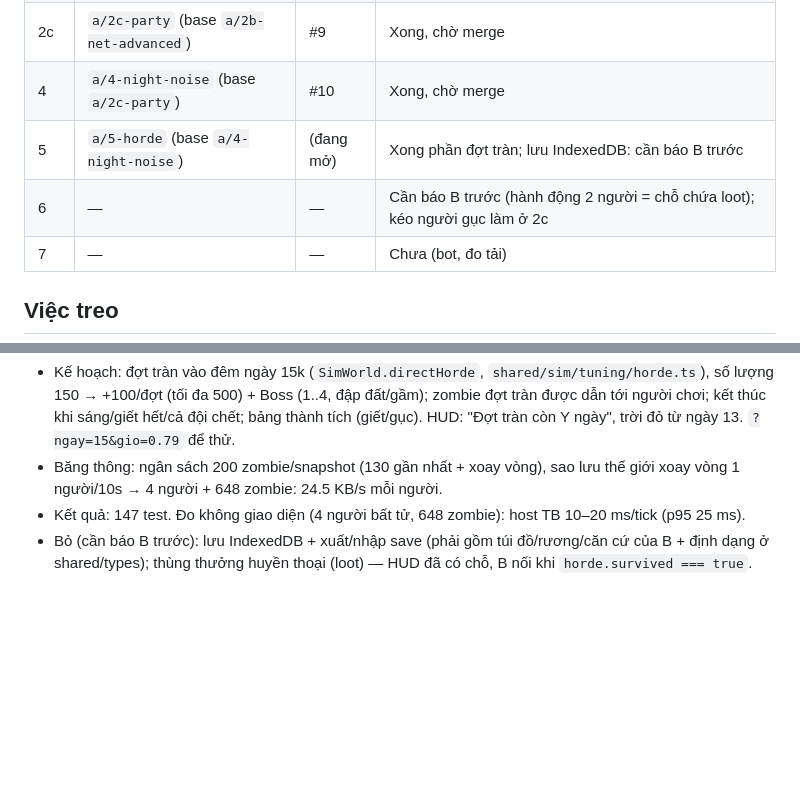
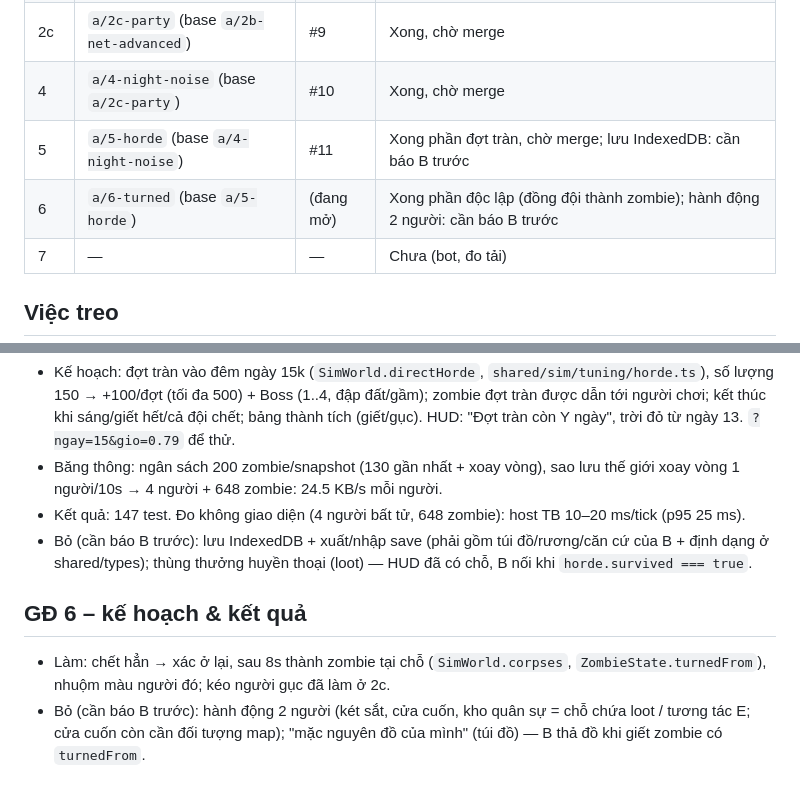
Before and after one commit to Hotankhoi/zombie-game, a Markdown page: docs/progress-A.md, 2 parts joined by grey strips. Drawn GitHub-style; blank space fills up the shorter version.

Commit message:
6: cap nhat tien do va dong A trong AGENTS.md
Co-Authored-By: Claude Opus 5.5 <noreply@anthropic.com>

```diff
--- a/docs/progress-A.md
+++ b/docs/progress-A.md
@@ -23,8 +23,8 @@ File này để session mới đọc và làm tiếp nếu session cũ bị ng
 | 2b' | —                                             | —         | Hoãn: delta snapshot, zombie tất định, ownership, hit client (viết lại đường snapshot, đụng chỗ B ghép loot) |
 | 2c  | `a/2c-party` (base `a/2b-net-advanced`)       | #9        | Xong, chờ merge                                                                                              |
 | 4   | `a/4-night-noise` (base `a/2c-party`)         | #10       | Xong, chờ merge                                                                                              |
-| 5   | `a/5-horde` (base `a/4-night-noise`)          | (đang mở) | Xong phần đợt tràn; lưu IndexedDB: cần báo B trước                                                           |
-| 6   | —                                             | —         | Cần báo B trước (hành động 2 người = chỗ chứa loot); kéo người gục làm ở 2c                                  |
+| 5   | `a/5-horde` (base `a/4-night-noise`)          | #11       | Xong phần đợt tràn, chờ merge; lưu IndexedDB: cần báo B trước                                                |
+| 6   | `a/6-turned` (base `a/5-horde`)               | (đang mở) | Xong phần độc lập (đồng đội thành zombie); hành động 2 người: cần báo B trước                                |
 | 7   | —                                             | —         | Chưa (bot, đo tải)                                                                                           |
 
 ## Việc treo
@@ -62,3 +62,8 @@ File này để session mới đọc và làm tiếp nếu session cũ bị ng
 - Băng thông: ngân sách 200 zombie/snapshot (130 gần nhất + xoay vòng), sao lưu thế giới xoay vòng 1 người/10s → 4 người + 648 zombie: 24.5 KB/s mỗi người.
 - Kết quả: 147 test. Đo không giao diện (4 người bất tử, 648 zombie): host TB 10–20 ms/tick (p95 25 ms).
 - Bỏ (cần báo B trước): lưu IndexedDB + xuất/nhập save (phải gồm túi đồ/rương/căn cứ của B + định dạng ở shared/types); thùng thưởng huyền thoại (loot) — HUD đã có chỗ, B nối khi `horde.survived === true`.
+
+## GĐ 6 – kế hoạch & kết quả
+
+- Làm: chết hẳn → xác ở lại, sau 8s thành zombie tại chỗ (`SimWorld.corpses`, `ZombieState.turnedFrom`), nhuộm màu người đó; kéo người gục đã làm ở 2c.
+- Bỏ (cần báo B trước): hành động 2 người (két sắt, cửa cuốn, kho quân sự = chỗ chứa loot / tương tác E; cửa cuốn còn cần đối tượng map); "mặc nguyên đồ của mình" (túi đồ) — B thả đồ khi giết zombie có `turnedFrom`.
```
Also changed, not shown: AGENTS.md (+1 -1 lines).
